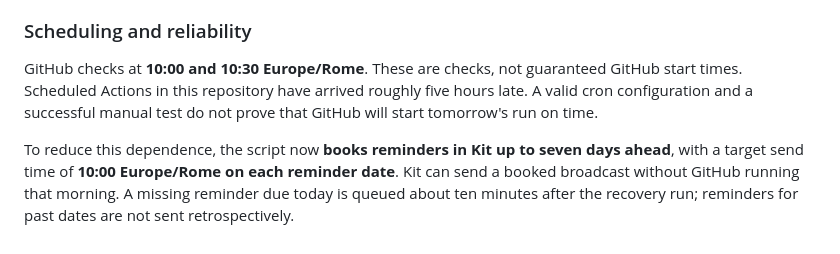
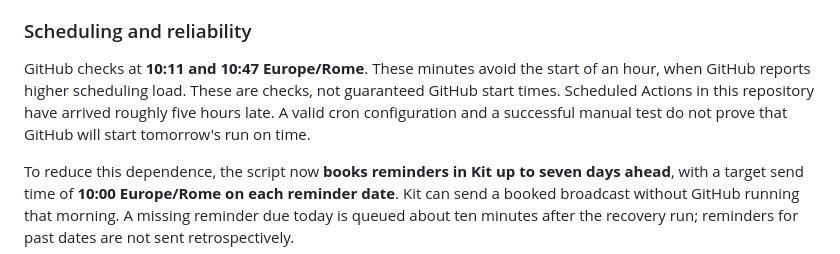
Before and after one commit to fradalex/paper-development-series, a Markdown page: README.md, the part around the change. Rendered like a GitHub page.

Commit message:
Document off-peak reminder check times

```diff
--- a/README.md
+++ b/README.md
@@ -86,7 +86,7 @@ The `.github/workflows/session-reminders.yml` workflow reads `site-data.js` ever
 
 ### Scheduling and reliability
 
-GitHub checks at **10:00 and 10:30 Europe/Rome**. These are checks, not guaranteed GitHub start times. Scheduled Actions in this repository have arrived roughly five hours late. A valid cron configuration and a successful manual test do not prove that GitHub will start tomorrow's run on time.
+GitHub checks at **10:11 and 10:47 Europe/Rome**. These minutes avoid the start of an hour, when GitHub reports higher scheduling load. These are checks, not guaranteed GitHub start times. Scheduled Actions in this repository have arrived roughly five hours late. A valid cron configuration and a successful manual test do not prove that GitHub will start tomorrow's run on time.
 
 To reduce this dependence, the script now **books reminders in Kit up to seven days ahead**, with a target send time of **10:00 Europe/Rome on each reminder date**. Kit can send a booked broadcast without GitHub running that morning. A missing reminder due today is queued about ten minutes after the recovery run; reminders for past dates are not sent retrospectively.
 
```
